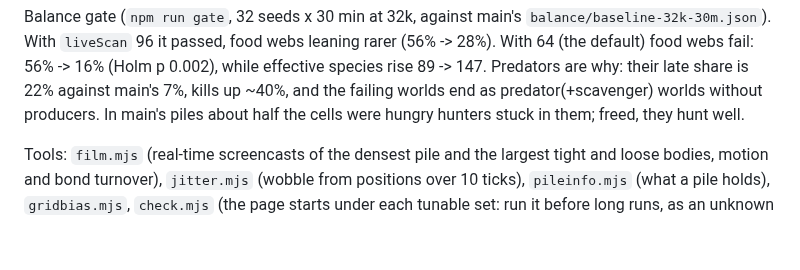
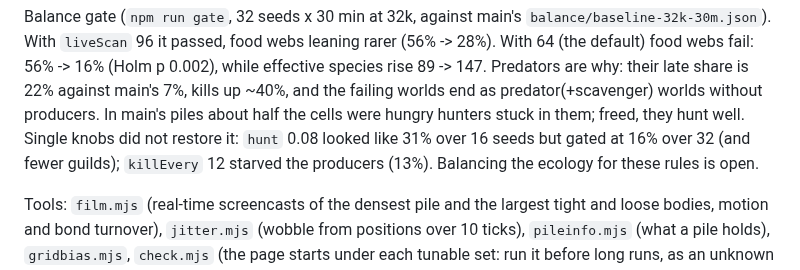
Before and after one commit to thallada/tidemote, a Markdown page: docs/tissue.md, the part around the change. Drawn GitHub-style; blank space fills up the shorter version.

Commit message:
Tissue note: single predation knobs do not restore food webs
Co-Authored-By: Claude Opus 5.5 (1M context) <noreply@anthropic.com>
Claude-Session: https://claude.ai/code/session_01J1YM5CWgQ12WGgk1uTWwrB

```diff
--- a/docs/tissue.md
+++ b/docs/tissue.md
@@ -72,6 +72,8 @@ With `liveScan` 96 it passed, food webs leaning rarer (56% -> 28%). With 64 (the
 56% -> 16% (Holm p 0.002), while effective species rise 89 -> 147. Predators are why: their late share is
 22% against main's 7%, kills up ~40%, and the failing worlds end as predator(+scavenger) worlds without
 producers. In main's piles about half the cells were hungry hunters stuck in them; freed, they hunt well.
+Single knobs did not restore it: `hunt` 0.08 looked like 31% over 16 seeds but gated at 16% over 32 (and
+fewer guilds); `killEvery` 12 starved the producers (13%). Balancing the ecology for these rules is open.
 
 Tools: `film.mjs` (real-time screencasts of the densest pile and the largest tight and loose bodies,
 motion and bond turnover), `jitter.mjs` (wobble from positions over 10 ticks), `pileinfo.mjs` (what a pile
```
